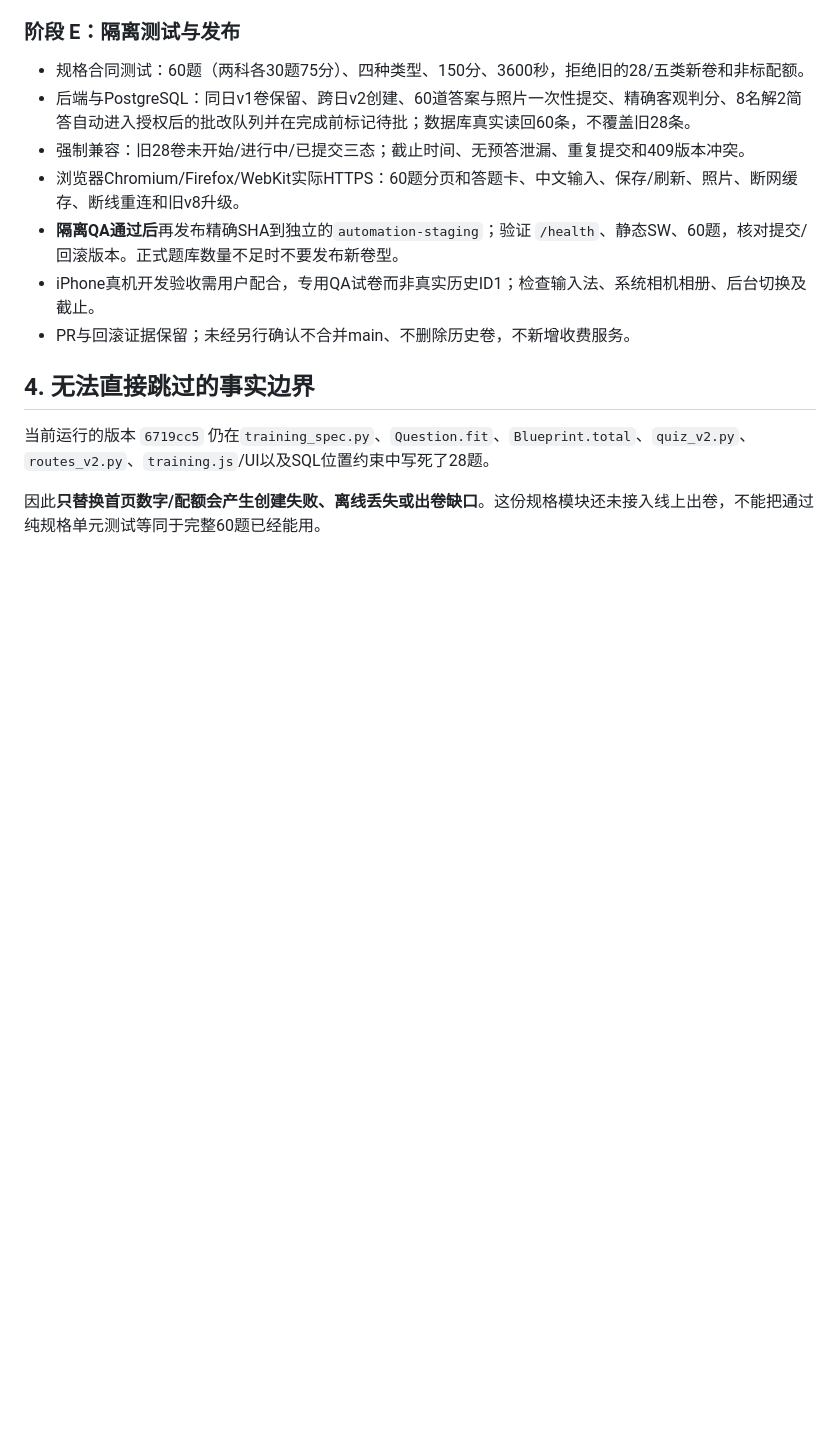
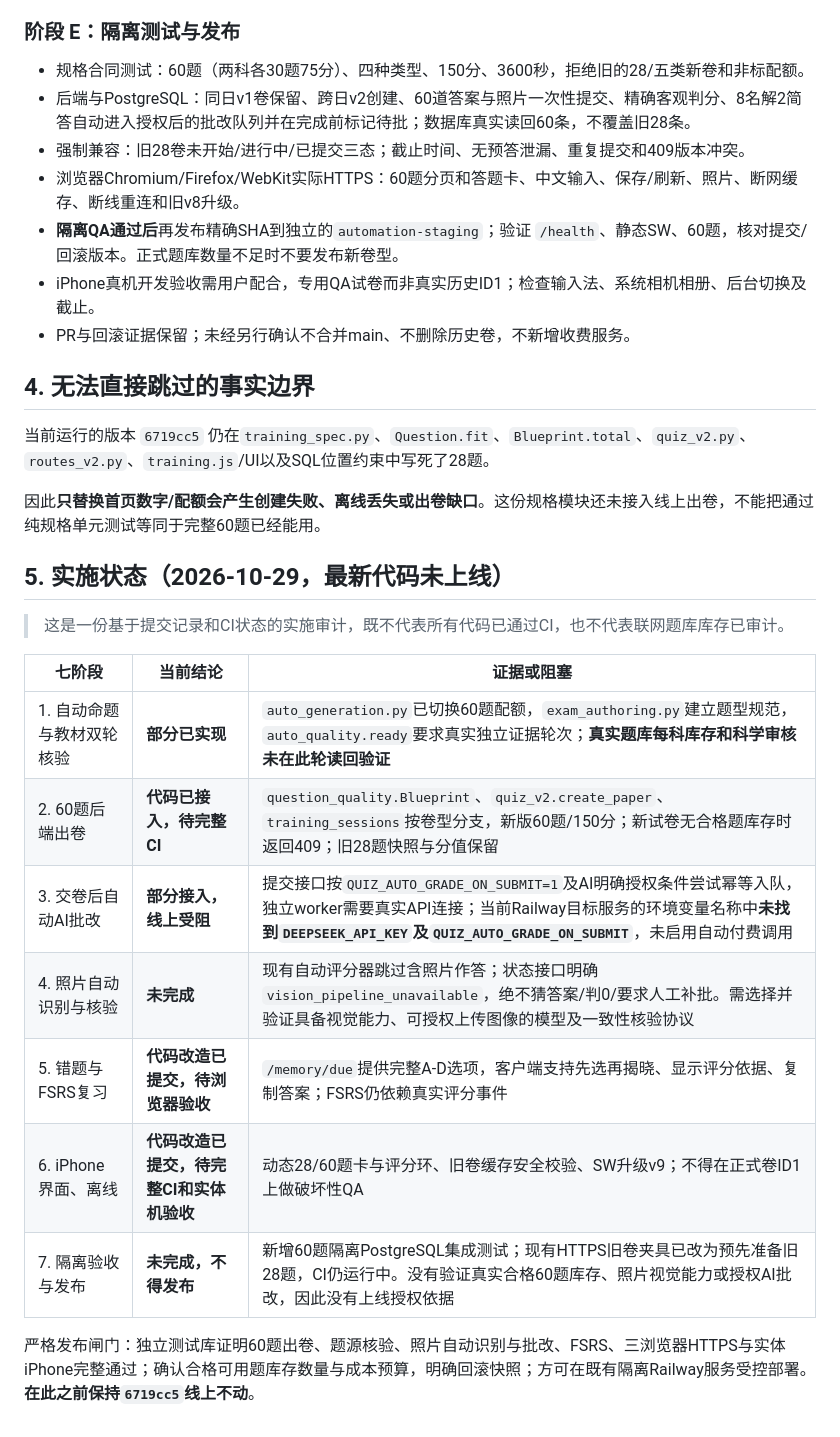
Before and after one commit to Sakuraone0424/text, a Markdown page: docs/training-60q-v2-implementation.md, the part around the change. Drawn GitHub-style; blank space fills up the shorter version.

Commit message:
docs: record seven-stage verified implementation progress and no-deploy blockers

```diff
--- a/docs/training-60q-v2-implementation.md
+++ b/docs/training-60q-v2-implementation.md
@@ -83,3 +83,20 @@
 当前运行的版本 `6719cc5` 仍在`training_spec.py`、`Question.fit`、`Blueprint.total`、`quiz_v2.py`、`routes_v2.py`、`training.js`/UI以及SQL位置约束中写死了28题。
 
 因此**只替换首页数字/配额会产生创建失败、离线丢失或出卷缺口**。这份规格模块还未接入线上出卷，不能把通过纯规格单元测试等同于完整60题已经能用。
+
+
+## 5. 实施状态（2026-10-29，最新代码未上线）
+
+> 这是一份基于提交记录和CI状态的实施审计，既不代表所有代码已通过CI，也不代表联网题库库存已审计。
+
+| 七阶段 | 当前结论 | 证据或阻塞 |
+| --- | --- | --- |
+| 1. 自动命题与教材双轮核验 | **部分已实现** | `auto_generation.py`已切换60题配额，`exam_authoring.py`建立题型规范，`auto_quality.ready`要求真实独立证据轮次；**真实题库每科库存和科学审核未在此轮读回验证** |
+| 2. 60题后端出卷 | **代码已接入，待完整CI** | `question_quality.Blueprint`、`quiz_v2.create_paper`、`training_sessions`按卷型分支，新版60题/150分；新试卷无合格题库存时返回409；旧28题快照与分值保留 |
+| 3. 交卷后自动AI批改 | **部分接入，线上受阻** | 提交接口按`QUIZ_AUTO_GRADE_ON_SUBMIT=1`及AI明确授权条件尝试幂等入队，独立worker需要真实API连接；当前Railway目标服务的环境变量名称中**未找到`DEEPSEEK_API_KEY`及`QUIZ_AUTO_GRADE_ON_SUBMIT`**，未启用自动付费调用 |
+| 4. 照片自动识别与核验 | **未完成** | 现有自动评分器跳过含照片作答；状态接口明确`vision_pipeline_unavailable`，绝不猜答案/判0/要求人工补批。需选择并验证具备视觉能力、可授权上传图像的模型及一致性核验协议 |
+| 5. 错题与FSRS复习 | **代码改造已提交，待浏览器验收** | `/memory/due`提供完整A-D选项，客户端支持先选再揭晓、显示评分依据、复制答案；FSRS仍依赖真实评分事件 |
+| 6. iPhone界面、离线 | **代码改造已提交，待完整CI和实体机验收** | 动态28/60题卡与评分环、旧卷缓存安全校验、SW升级v9；不得在正式卷ID1上做破坏性QA |
+| 7. 隔离验收与发布 | **未完成，不得发布** | 新增60题隔离PostgreSQL集成测试；现有HTTPS旧卷夹具已改为预先准备旧28题，CI仍运行中。没有验证真实合格60题库存、照片视觉能力或授权AI批改，因此没有上线授权依据 |
+
+严格发布闸门：独立测试库证明60题出卷、题源核验、照片自动识别与批改、FSRS、三浏览器HTTPS与实体iPhone完整通过；确认合格可用题库存数量与成本预算，明确回滚快照；方可在既有隔离Railway服务受控部署。**在此之前保持`6719cc5`线上不动**。
```
